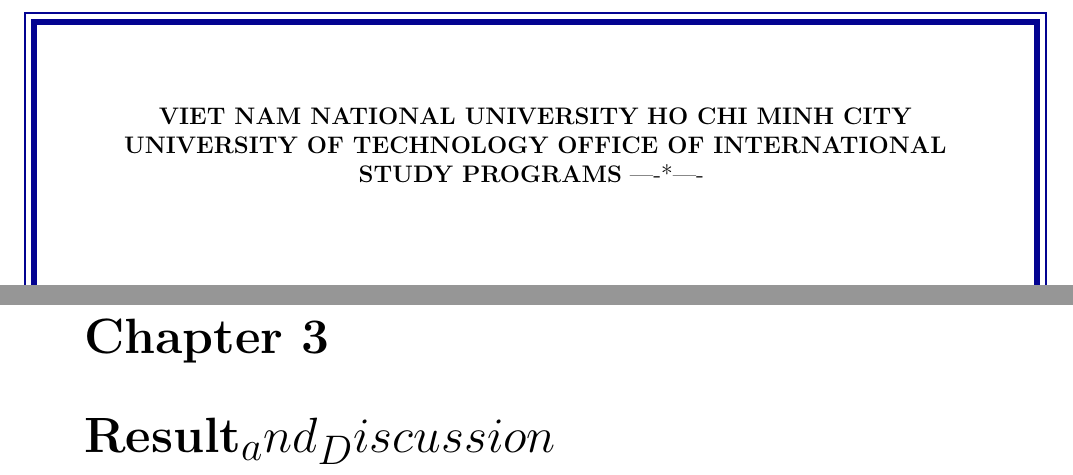
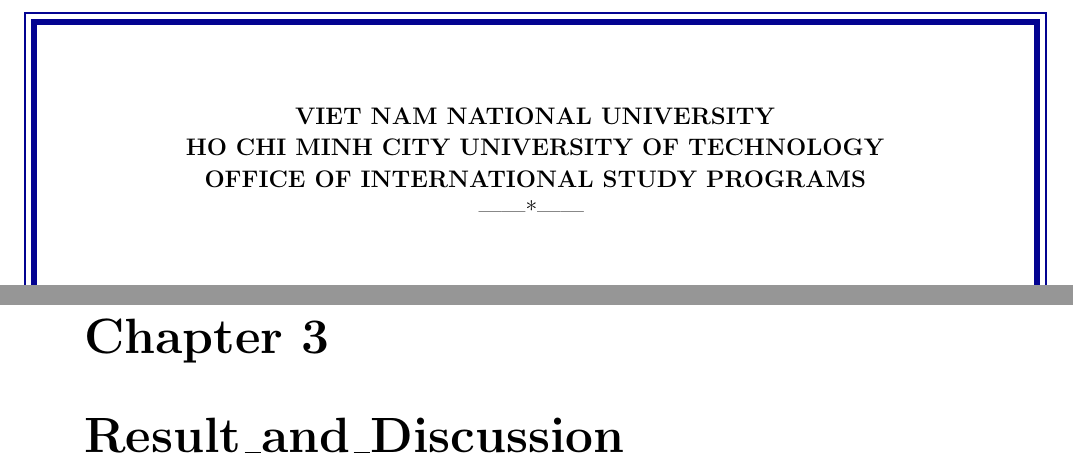
Before and after one commit to TrungNguyen2k8/LaTeX, a LaTeX document (main.tex, which reads chapters/03-rslt-dis.tex): two parts of pages 1 and 5 of 6, joined at a grey line, cut so that both start at the same text. Compiled offline with pdfLaTeX.

Commit message:
Add README file, update chapter titles for consistency, and include bibliography auxiliary file

```diff
--- a/chapters/03-rslt-dis.tex
+++ b/chapters/03-rslt-dis.tex
@@ -1 +1 @@
-\chapter{Result_and_Discussion}
+\chapter{Result\_and\_Discussion}
--- a/main.tex
+++ b/main.tex
@@ -31,10 +31,10 @@
     \end{tikzpicture}
 
     \centering
-    \textbf{VIET NAM NATIONAL UNIVERSITY}
-    \textbf{HO CHI MINH CITY UNIVERSITY OF TECHNOLOGY}
-    \textbf{OFFICE OF INTERNATIONAL STUDY PROGRAMS}
-    ----*----
+    \textbf{VIET NAM NATIONAL UNIVERSITY}\\[1.15pt]
+    \textbf{HO CHI MINH CITY UNIVERSITY OF TECHNOLOGY}\\[1.15pt]
+    \textbf{OFFICE OF INTERNATIONAL STUDY PROGRAMS}\\[1.15pt]
+    ------*------
     \vspace{2cm}
 \end{titlepage}
 
```
Also changed, not shown: chapters/04-con-ftw.tex (+1 -1 lines), README.md (added), main.bbl (added), main.pdf, 1 other file.
